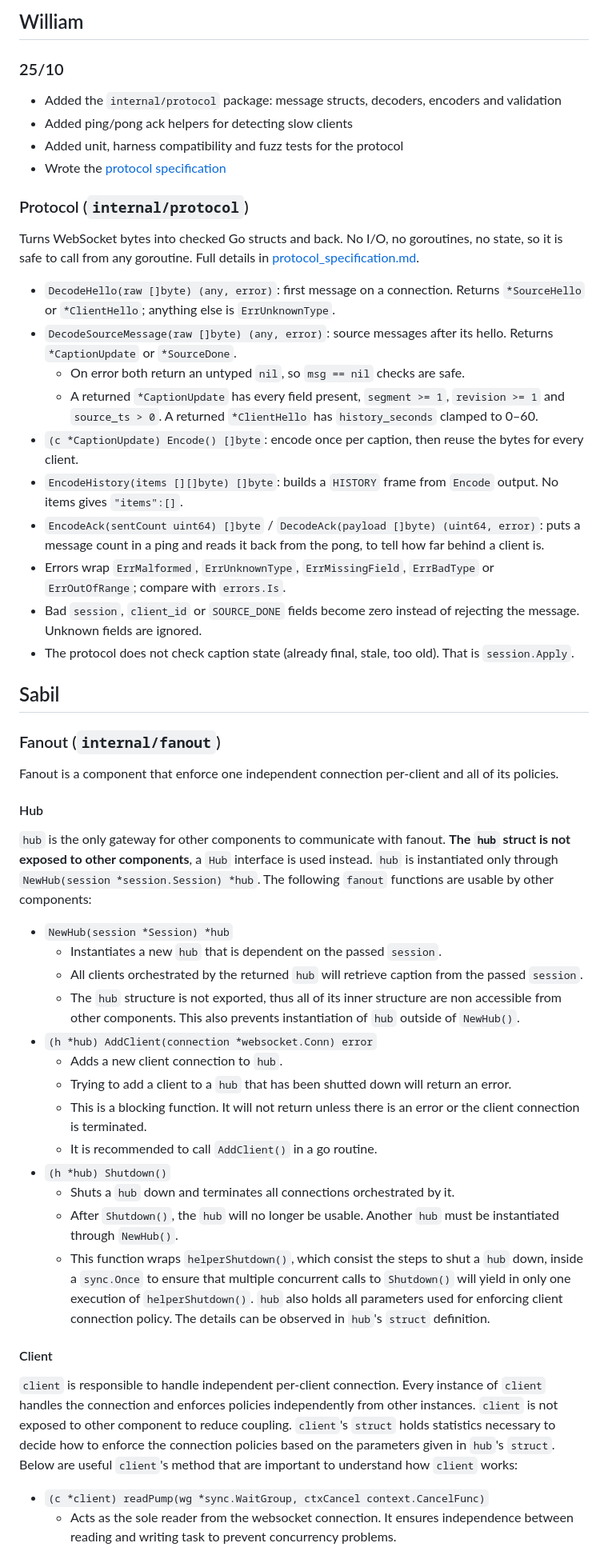
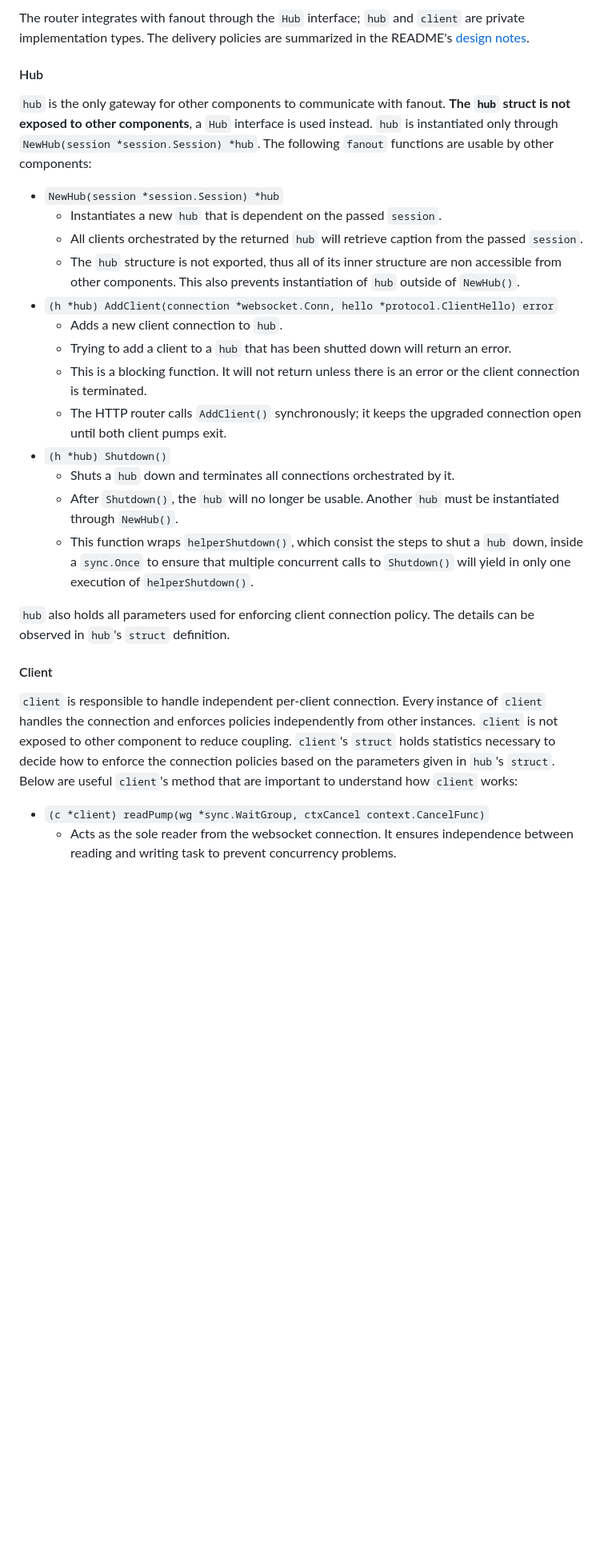
Before and after one commit to BarneyLaw/distributary, a Markdown page: docs/developer_docs/DeveloperGuide.md, the part around one of its changes. Shown at 80% size. GitHub-like rendering; blank space fills up the shorter version.

```diff
--- a/docs/developer_docs/DeveloperGuide.md
+++ b/docs/developer_docs/DeveloperGuide.md
@@ -64,47 +114,29 @@ Single entry point for every connection: upgrade, read the hello within 5 s, dis
-## William
-### 25/10
- - Added the `internal/protocol` package: message structs, decoders, encoders and validation
- - Added ping/pong ack helpers for detecting slow clients
- - Added unit, harness compatibility and fuzz tests for the protocol
- - Wrote the [protocol specification](protocol_specification.md)
-
-### Protocol (`internal/protocol`)
-Turns WebSocket bytes into checked Go structs and back. No I/O, no goroutines, no state, so it is safe to call from any goroutine. Full details in [protocol_specification.md](protocol_specification.md).
-
-* `DecodeHello(raw []byte) (any, error)`: first message on a connection. Returns `*SourceHello` or `*ClientHello`; anything else is `ErrUnknownType`.
-* `DecodeSourceMessage(raw []byte) (any, error)`: source messages after its hello. Returns `*CaptionUpdate` or `*SourceDone`.
-  - On error both return an untyped `nil`, so `msg == nil` checks are safe.
-  - A returned `*CaptionUpdate` has every field present, `segment >= 1`, `revision >= 1` and `source_ts > 0`. A returned `*ClientHello` has `history_seconds` clamped to 0–60.
-* `(c *CaptionUpdate) Encode() []byte`: encode once per caption, then reuse the bytes for every client.
-* `EncodeHistory(items [][]byte) []byte`: builds a `HISTORY` frame from `Encode` output. No items gives `"items":[]`.
-* `EncodeAck(sentCount uint64) []byte` / `DecodeAck(payload []byte) (uint64, error)`: puts a message count in a ping and reads it back from the pong, to tell how far behind a client is.
-* Errors wrap `ErrMalformed`, `ErrUnknownType`, `ErrMissingField`, `ErrBadType` or `ErrOutOfRange`; compare with `errors.Is`.
-* Bad `session`, `client_id` or `SOURCE_DONE` fields become zero instead of rejecting the message. Unknown fields are ignored.
-* The protocol does not check caption state (already final, stale, too old). That is `session.Apply`.
-
-## Sabil
-### Fanout (`internal/fanout`)
-Fanout is a component that enforce one independent connection per-client and all of its policies.
+The router integrates with fanout through the `Hub` interface; `hub` and `client` are private implementation types. The delivery policies are summarized in the README's [design notes](../../README.md#design-notes).
 
 #### Hub
+
 `hub` is the only gateway for other components to communicate with fanout. **The `hub` struct is not exposed to other components**, a `Hub` interface is used instead. `hub` is instantiated only through `NewHub(session *session.Session) *hub`. The following `fanout` functions are usable by other components:
-* `NewHub(session *Session) *hub`
+
+* `NewHub(session *session.Session) *hub`
   - Instantiates a new `hub` that is dependent on the passed `session`.
   - All clients orchestrated by the returned `hub` will retrieve caption from the passed `session`.
   - The `hub` structure is not exported, thus all of its inner structure are non accessible from other components. This also prevents instantiation of `hub` outside of `NewHub()`.
-* `(h *hub) AddClient(connection *websocket.Conn) error`
+* `(h *hub) AddClient(connection *websocket.Conn, hello *protocol.ClientHello) error`
   - Adds a new client connection to `hub`.
   - Trying to add a client to a `hub` that has been shutted down will return an error.
   - This is a blocking function. It will not return unless there is an error or the client connection is terminated.
-  - It is recommended to call `AddClient()` in a go routine.
+  - The HTTP router calls `AddClient()` synchronously; it keeps the upgraded connection open until both client pumps exit.
 * `(h *hub) Shutdown()`
   - Shuts a `hub` down and terminates all connections orchestrated by it.
   - After `Shutdown()`, the `hub` will no longer be usable. Another `hub` must be instantiated through `NewHub()`.
   - This function wraps `helperShutdown()`, which consist the steps to shut a `hub` down, inside a `sync.Once` to ensure that multiple concurrent calls to `Shutdown()` will yield in only one execution of `helperShutdown()`.
+
 `hub` also holds all parameters used for enforcing client connection policy. The details can be observed in `hub`'s `struct` definition.
 
 #### Client
+
 `client` is responsible to handle independent per-client connection. Every instance of `client` handles the connection and enforces policies independently from other instances. `client` is not exposed to other component to reduce coupling. `client`'s `struct` holds statistics necessary to decide how to enforce the connection policies based on the parameters given in `hub`'s `struct`. Below are useful `client`'s method that are important to understand how `client` works:
+
 * `(c *client) readPump(wg *sync.WaitGroup, ctxCancel context.CancelFunc)`
   - Acts as the sole reader from the websocket connection. It ensures independence between reading and writing task to prevent concurrency problems.
   - The function main responsibility is to handle pong frame. There are 2 types of pong: keep alive pong and acknowledgement pong. For each acknowledgement pong read, the function will compute statistics to determine the status of a client (normal or degraded). Each client status carries its own policies.
```
Also changed, not shown: other parts of docs/developer_docs/DeveloperGuide.md (+113 -54 lines).
